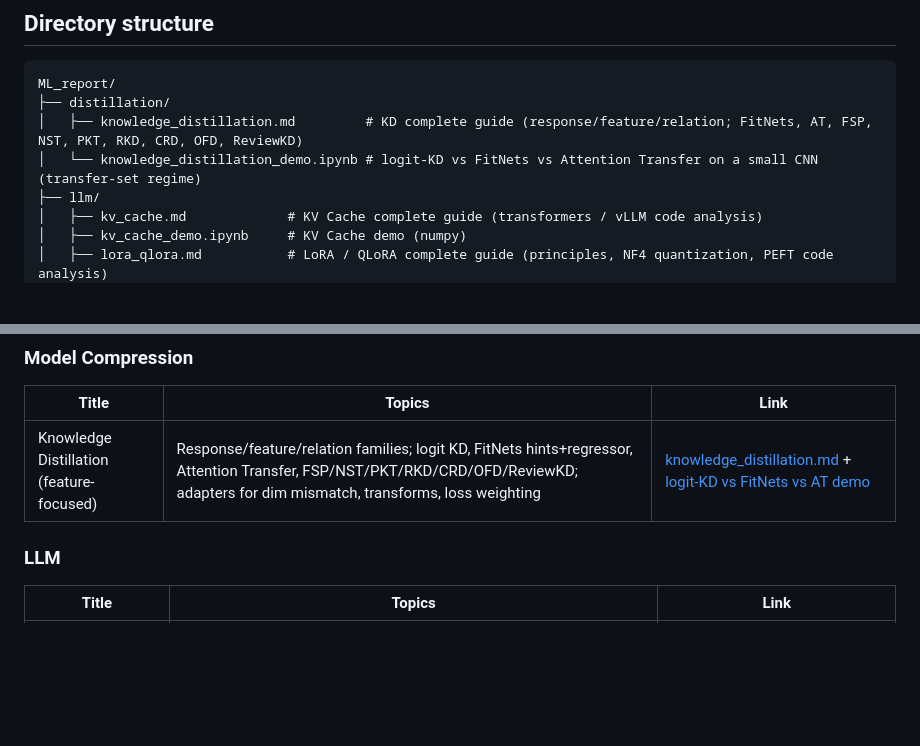
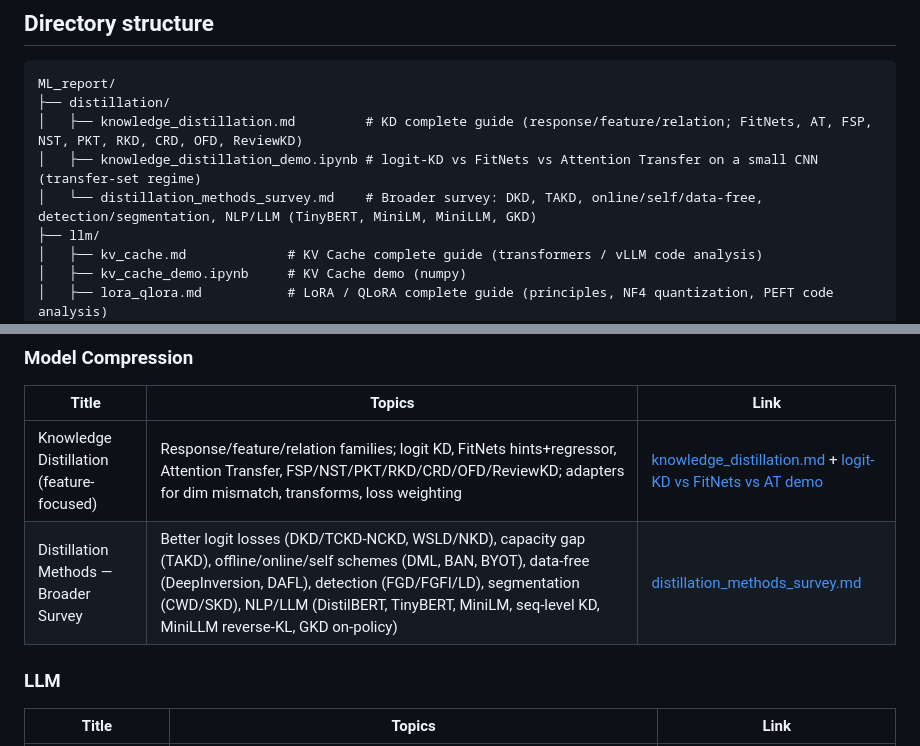
Before and after one commit to morimori0456/ML_report, a Markdown page: README.md, 2 parts joined by grey strips. GitHub-like rendering; blank space fills up the shorter version.

```diff
--- a/README.md
+++ b/README.md
@@ -60,7 +60,8 @@ uv sync --extra llm-gpu   # torch / transformers / peft / trl / bitsandbytes / d
 ML_report/
 ├── distillation/
 │   ├── knowledge_distillation.md         # KD complete guide (response/feature/relation; FitNets, AT, FSP, NST, PKT, RKD, CRD, OFD, ReviewKD)
-│   └── knowledge_distillation_demo.ipynb # logit-KD vs FitNets vs Attention Transfer on a small CNN (transfer-set regime)
+│   ├── knowledge_distillation_demo.ipynb # logit-KD vs FitNets vs Attention Transfer on a small CNN (transfer-set regime)
+│   └── distillation_methods_survey.md    # Broader survey: DKD, TAKD, online/self/data-free, detection/segmentation, NLP/LLM (TinyBERT, MiniLM, MiniLLM, GKD)
 ├── llm/
 │   ├── kv_cache.md             # KV Cache complete guide (transformers / vLLM code analysis)
 │   ├── kv_cache_demo.ipynb     # KV Cache demo (numpy)
@@ -96,6 +97,7 @@ ML_report/
 | Title | Topics | Link |
 |---|---|---|
 | Knowledge Distillation (feature-focused) | Response/feature/relation families; logit KD, FitNets hints+regressor, Attention Transfer, FSP/NST/PKT/RKD/CRD/OFD/ReviewKD; adapters for dim mismatch, transforms, loss weighting | [knowledge_distillation.md](distillation/knowledge_distillation.md) + [logit-KD vs FitNets vs AT demo](distillation/knowledge_distillation_demo.ipynb) |
+| Distillation Methods — Broader Survey | Better logit losses (DKD/TCKD-NCKD, WSLD/NKD), capacity gap (TAKD), offline/online/self schemes (DML, BAN, BYOT), data-free (DeepInversion, DAFL), detection (FGD/FGFI/LD), segmentation (CWD/SKD), NLP/LLM (DistilBERT, TinyBERT, MiniLM, seq-level KD, MiniLLM reverse-KL, GKD on-policy) | [distillation_methods_survey.md](distillation/distillation_methods_survey.md) |
 
 ### LLM
 
```
Also changed, not shown: distillation/distillation_methods_survey.md (added, +258 -0 lines), distillation/knowledge_distillation.md (+3 -1 lines).
